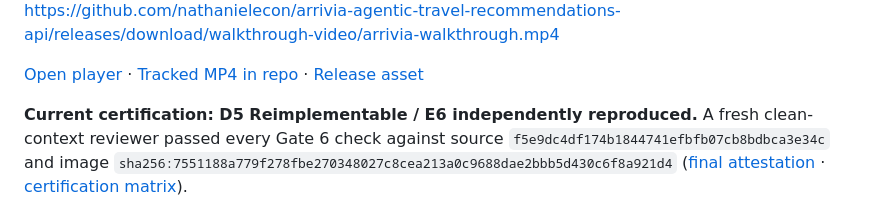
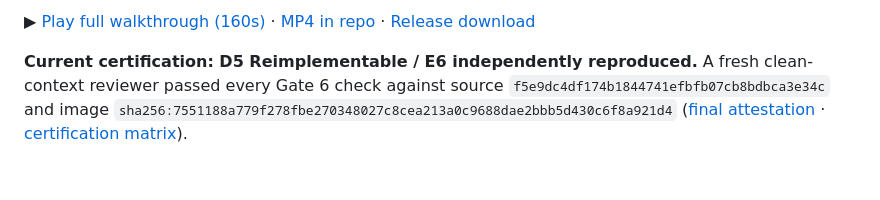
Before and after one commit to nathanielecon/arrivia-agentic-travel-recommendations-api, a Markdown page: README.md, the part around one of its changes. GitHub-like rendering; blank space fills up the shorter version.

```diff
--- a/README.md
+++ b/README.md
@@ -11,7 +10,5 @@ Internal service for AI-driven, partner-aware travel recommendations that power
 
-https://github.com/nathanielecon/arrivia-agentic-travel-recommendations-api/releases/download/walkthrough-video/arrivia-walkthrough.mp4
-
-[Open player](https://nathanielecon.github.io/arrivia-agentic-travel-recommendations-api/walkthrough/view.html) · [Tracked MP4 in repo](walkthrough/arrivia-walkthrough.mp4) · [Release asset](https://github.com/nathanielecon/arrivia-agentic-travel-recommendations-api/releases/tag/walkthrough-video)
+▶ [Play full walkthrough (160s)](https://nathanielecon.github.io/arrivia-agentic-travel-recommendations-api/walkthrough/view.html) · [MP4 in repo](walkthrough/arrivia-walkthrough.mp4) · [Release download](https://github.com/nathanielecon/arrivia-agentic-travel-recommendations-api/releases/download/walkthrough-video/arrivia-walkthrough.mp4)
 
 **Current certification: D5 Reimplementable / E6 independently reproduced.** A fresh clean-context reviewer passed every Gate 6 check against source `f5e9dc4df174b1844741efbfb07cb8bdbca3e34c` and image `sha256:7551188a779f278fbe270348027c8cea213a0c9688dae2bbb5d430c6f8a921d4` ([final attestation](docs/certification/FINAL_ATTESTATION.md) · [certification matrix](docs/certification/CHECK_MATRIX.md)).
 
```
Also changed, not shown: other parts of README.md (+1 -2 lines).
